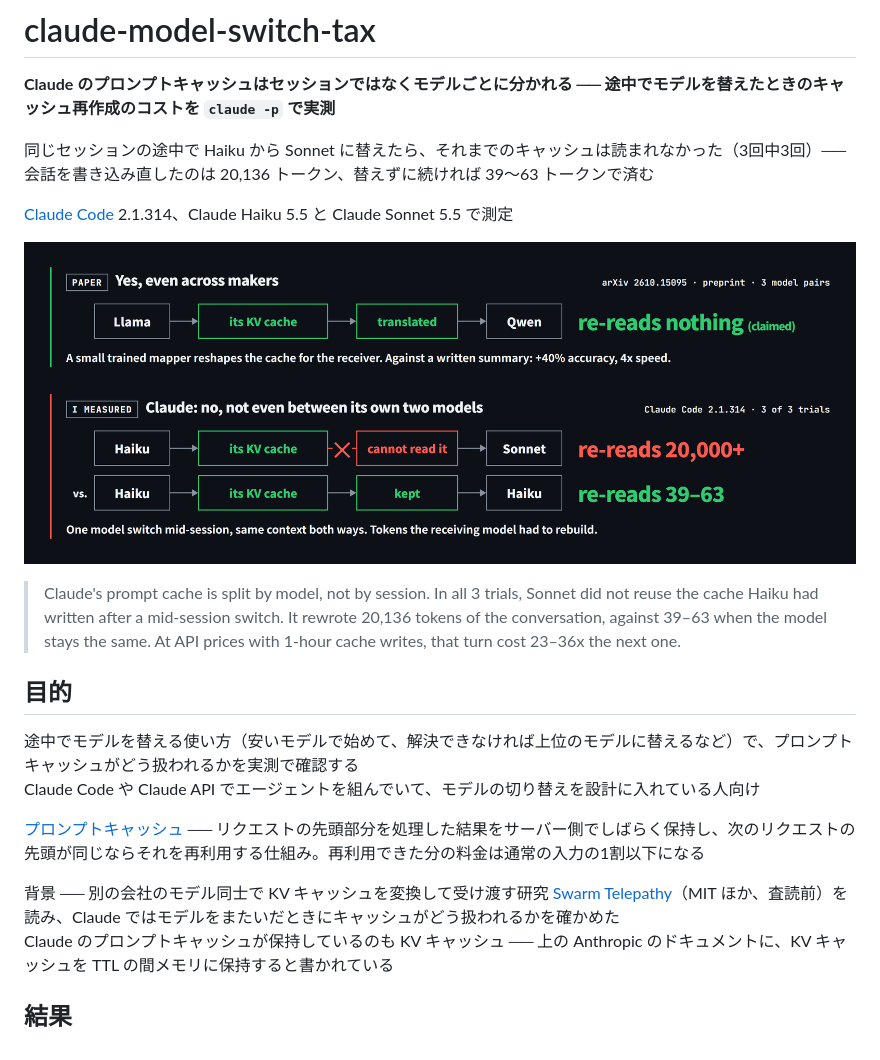
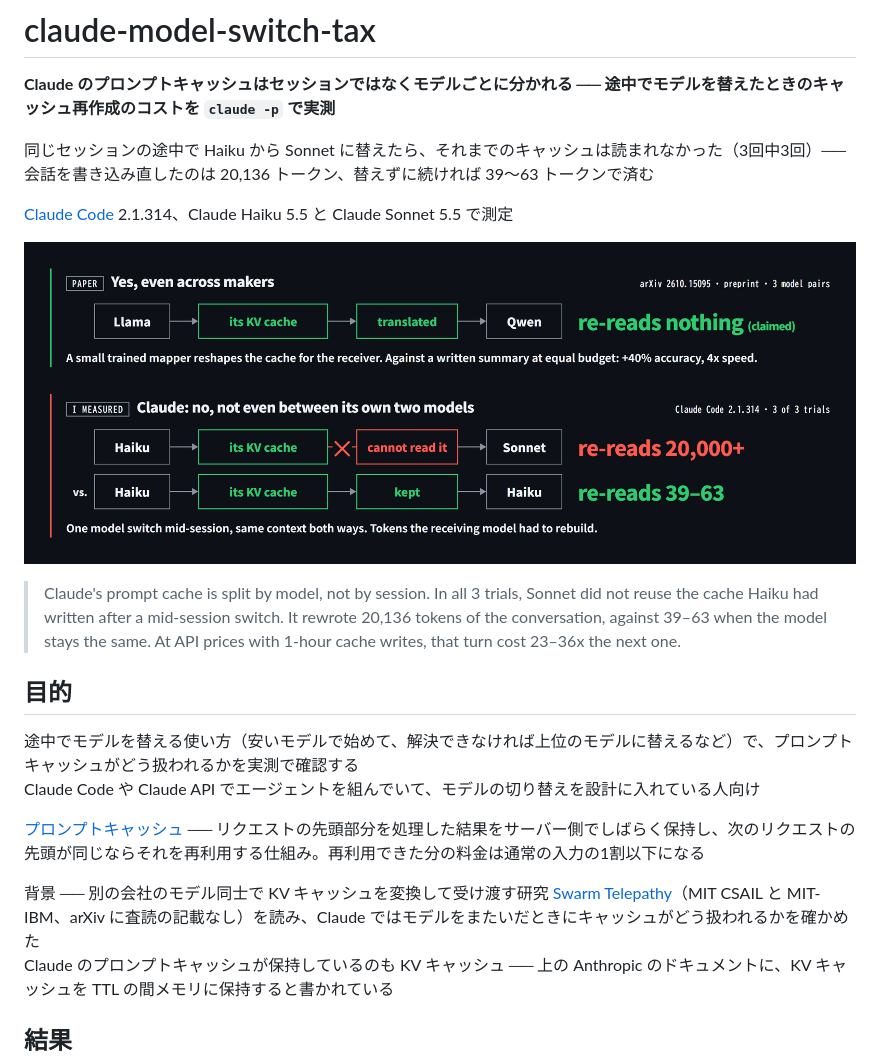
Before and after one commit to shumatsumonobu/claude-model-switch-tax, a Markdown page: README.md, the part around the change. Rendered like a GitHub page; pictures changed too: docs/overview.png.

Commit message:
図の注記に論文の比較条件（equal budget）を足し、README の論文の帰属を所属名と査読の記載有無に直す

```diff
--- a/README.md
+++ b/README.md
@@ -17,7 +17,7 @@ Claude Code や Claude API でエージェントを組んでいて、モデル
 
 [プロンプトキャッシュ](https://platform.claude.com/docs/en/build-with-claude/prompt-caching) ── リクエストの先頭部分を処理した結果をサーバー側でしばらく保持し、次のリクエストの先頭が同じならそれを再利用する仕組み。再利用できた分の料金は通常の入力の1割以下になる
 
-背景 ── 別の会社のモデル同士で KV キャッシュを変換して受け渡す研究 [Swarm Telepathy](https://arxiv.org/abs/2610.15095)（MIT ほか、査読前）を読み、Claude ではモデルをまたいだときにキャッシュがどう扱われるかを確かめた
+背景 ── 別の会社のモデル同士で KV キャッシュを変換して受け渡す研究 [Swarm Telepathy](https://arxiv.org/abs/2610.15095)（MIT CSAIL と MIT-IBM、arXiv に査読の記載なし）を読み、Claude ではモデルをまたいだときにキャッシュがどう扱われるかを確かめた
 Claude のプロンプトキャッシュが保持しているのも KV キャッシュ ── 上の Anthropic のドキュメントに、KV キャッシュを TTL の間メモリに保持すると書かれている
 
 ## 結果
```
Also changed, not shown: docs/social-preview.png, 2 other files.
